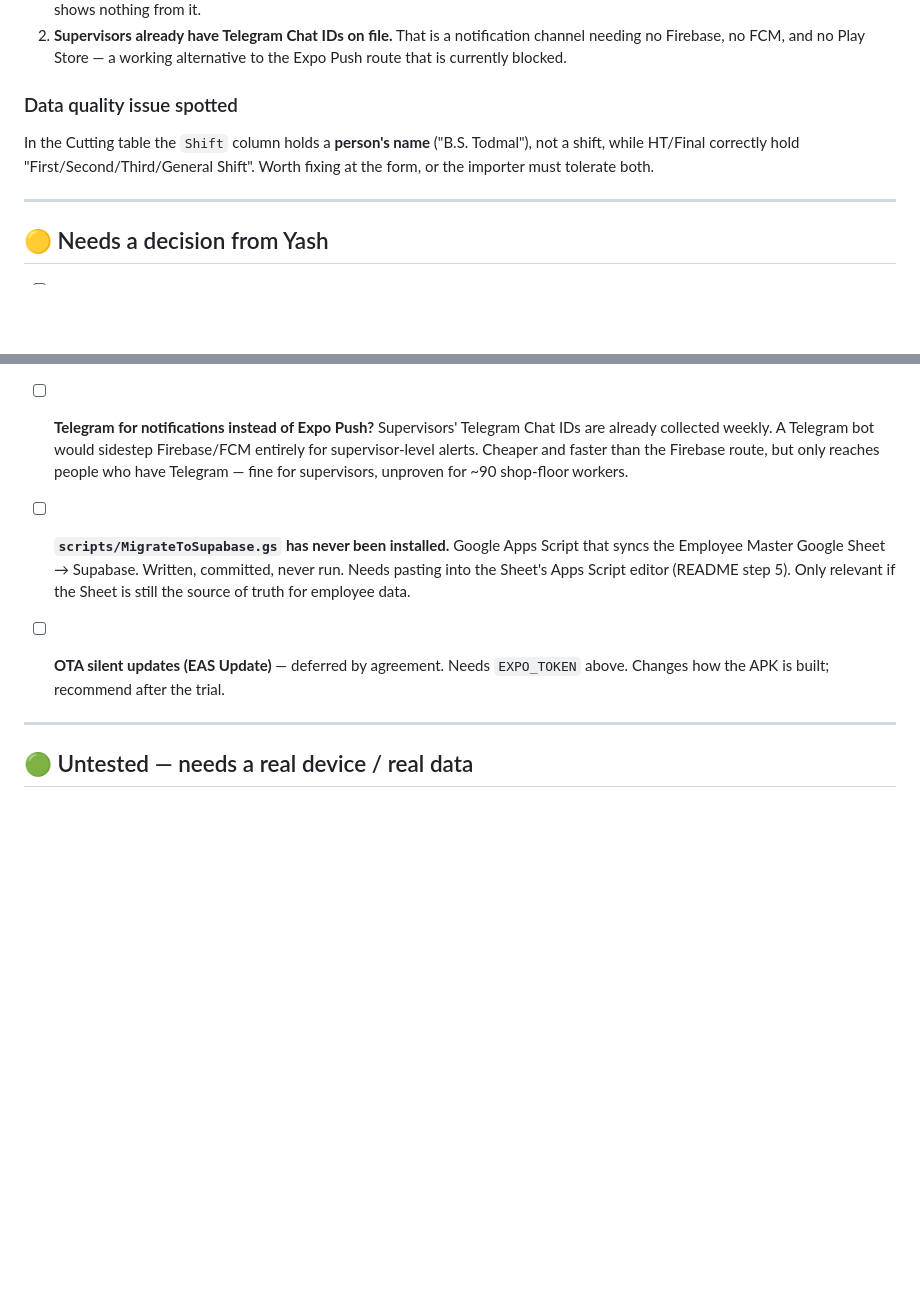
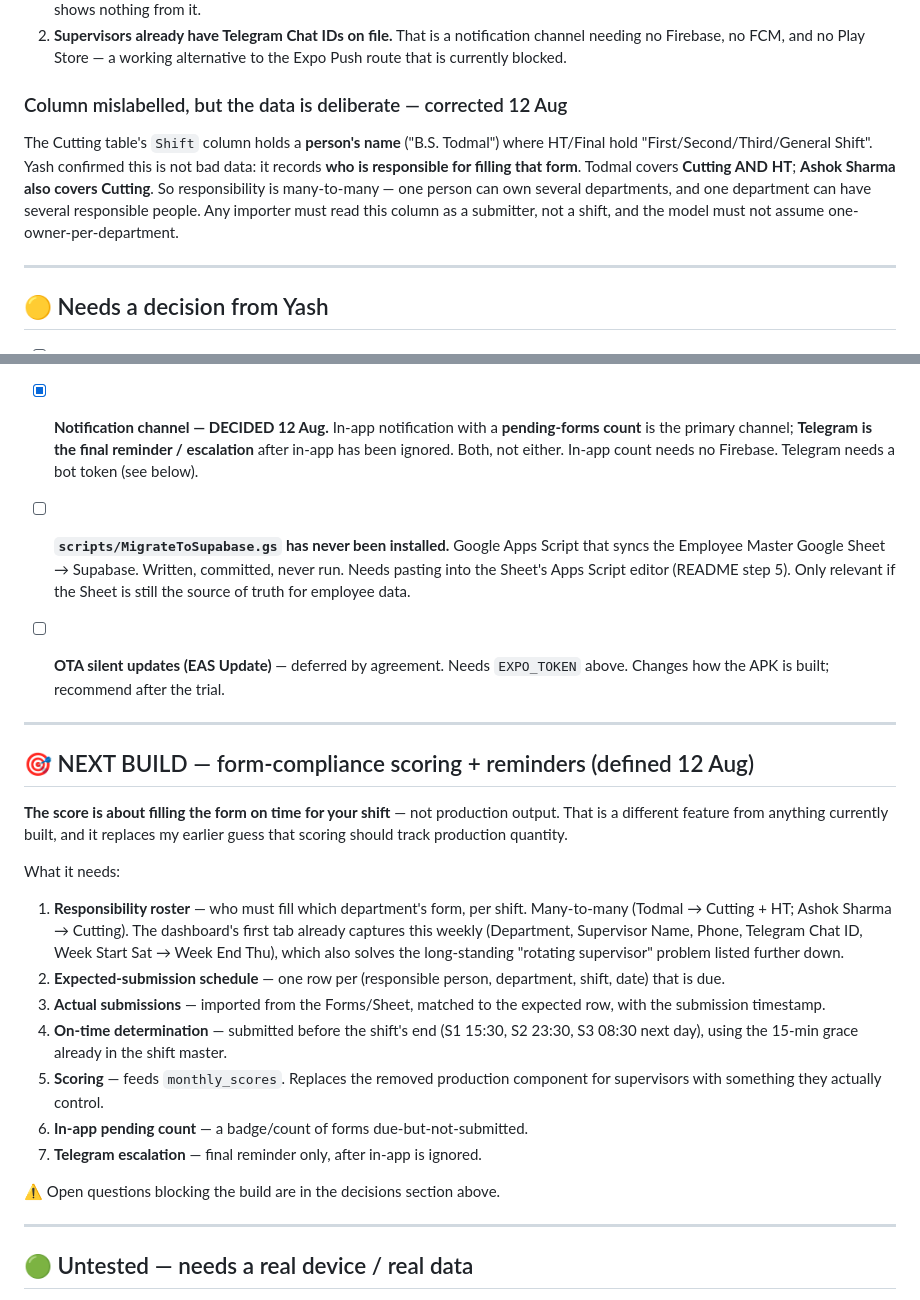
Before and after one commit to erpvarsha-star/forge-os-trial, a Markdown page: PENDING.md, 2 parts joined by grey strips. Rendered like a GitHub page; blank space fills up the shorter version.

Commit message:
forge-os: record form-compliance scoring requirement, correct Todmal misreading
Yash clarified three things that redefine the next build:

1. Scoring is about supervisors filling their department's form ON TIME for
   their shift — not production output. That is a different feature from
   anything built so far, and it supersedes my assumption that the production
   data found in the dashboard should feed individual scores.

2. In-app notification showing a PENDING COUNT is the primary channel, with
   Telegram as the final reminder after in-app is ignored. Both, not either —
   so the in-app count can ship without waiting on Firebase.

3. "B.S. Todmal" in the Cutting sheet's Shift column is NOT the data-quality
   error I logged. It records who is responsible for filling that form. Todmal
   covers Cutting AND HT; Ashok Sharma also covers Cutting. Responsibility is
   many-to-many, so the model must not assume one owner per department, and an
   importer must read that column as a submitter rather than a shift.

Also noted that the dashboard's weekly supervisor registration tab (Department,
Supervisor, Phone, Telegram Chat ID, Week Start Sat -> Week End Thu) is
effectively the rotating-supervisor roster that has been an open manual-SQL
item since 10 Aug — the same import solves both.

No code yet: the cadence and deadline rules still need confirming, and
building on a guess here would produce a scoring system that penalises people
unfairly.

Co-Authored-By: Claude Sonnet 5 <noreply@anthropic.com>
Claude-Session: https://claude.ai/code/session_01W6ZG5EeGXnUQcm5mYBeVsW

```diff
--- a/PENDING.md
+++ b/PENDING.md
@@ -78,10 +78,14 @@ Found the real setup rather than asking. Live files:
    channel needing no Firebase, no FCM, and no Play Store — a working alternative
    to the Expo Push route that is currently blocked.
 
-### Data quality issue spotted
-In the Cutting table the `Shift` column holds a **person's name** ("B.S. Todmal"),
-not a shift, while HT/Final correctly hold "First/Second/Third/General Shift".
-Worth fixing at the form, or the importer must tolerate both.
+### Column mislabelled, but the data is deliberate — corrected 12 Aug
+The Cutting table's `Shift` column holds a **person's name** ("B.S. Todmal") where
+HT/Final hold "First/Second/Third/General Shift". Yash confirmed this is not bad
+data: it records **who is responsible for filling that form**. Todmal covers
+**Cutting AND HT**; **Ashok Sharma also covers Cutting**. So responsibility is
+many-to-many — one person can own several departments, and one department can have
+several responsible people. Any importer must read this column as a submitter, not
+a shift, and the model must not assume one-owner-per-department.
 
 ---
 
@@ -99,11 +103,10 @@ Worth fixing at the form, or the importer must tolerate both.
       Needs new tables for machine/furnace/process production (none of the three
       shapes fits `data_collection_submissions`).
 
-- [ ] **Telegram for notifications instead of Expo Push?**
-      Supervisors' Telegram Chat IDs are already collected weekly. A Telegram bot
-      would sidestep Firebase/FCM entirely for supervisor-level alerts. Cheaper and
-      faster than the Firebase route, but only reaches people who have Telegram —
-      fine for supervisors, unproven for ~90 shop-floor workers.
+- [x] **Notification channel — DECIDED 12 Aug.** In-app notification with a
+      **pending-forms count** is the primary channel; **Telegram is the final
+      reminder / escalation** after in-app has been ignored. Both, not either.
+      In-app count needs no Firebase. Telegram needs a bot token (see below).
 
 - [ ] **`scripts/MigrateToSupabase.gs` has never been installed.**
       Google Apps Script that syncs the Employee Master Google Sheet → Supabase.
@@ -113,6 +116,35 @@ Worth fixing at the form, or the importer must tolerate both.
 
 - [ ] **OTA silent updates (EAS Update)** — deferred by agreement. Needs
       `EXPO_TOKEN` above. Changes how the APK is built; recommend after the trial.
+
+---
+
+## 🎯 NEXT BUILD — form-compliance scoring + reminders (defined 12 Aug)
+
+**The score is about filling the form on time for your shift** — not production
+output. That is a different feature from anything currently built, and it replaces
+my earlier guess that scoring should track production quantity.
+
+What it needs:
+
+1. **Responsibility roster** — who must fill which department's form, per shift.
+   Many-to-many (Todmal → Cutting + HT; Ashok Sharma → Cutting). The dashboard's
+   first tab already captures this weekly (Department, Supervisor Name, Phone,
+   Telegram Chat ID, Week Start Sat → Week End Thu), which also solves the
+   long-standing "rotating supervisor" problem listed further down.
+2. **Expected-submission schedule** — one row per (responsible person, department,
+   shift, date) that is due.
+3. **Actual submissions** — imported from the Forms/Sheet, matched to the expected
+   row, with the submission timestamp.
+4. **On-time determination** — submitted before the shift's end
+   (S1 15:30, S2 23:30, S3 08:30 next day), using the 15-min grace already in the
+   shift master.
+5. **Scoring** — feeds `monthly_scores`. Replaces the removed production component
+   for supervisors with something they actually control.
+6. **In-app pending count** — a badge/count of forms due-but-not-submitted.
+7. **Telegram escalation** — final reminder only, after in-app is ignored.
+
+⚠ Open questions blocking the build are in the decisions section above.
 
 ---
 
```
